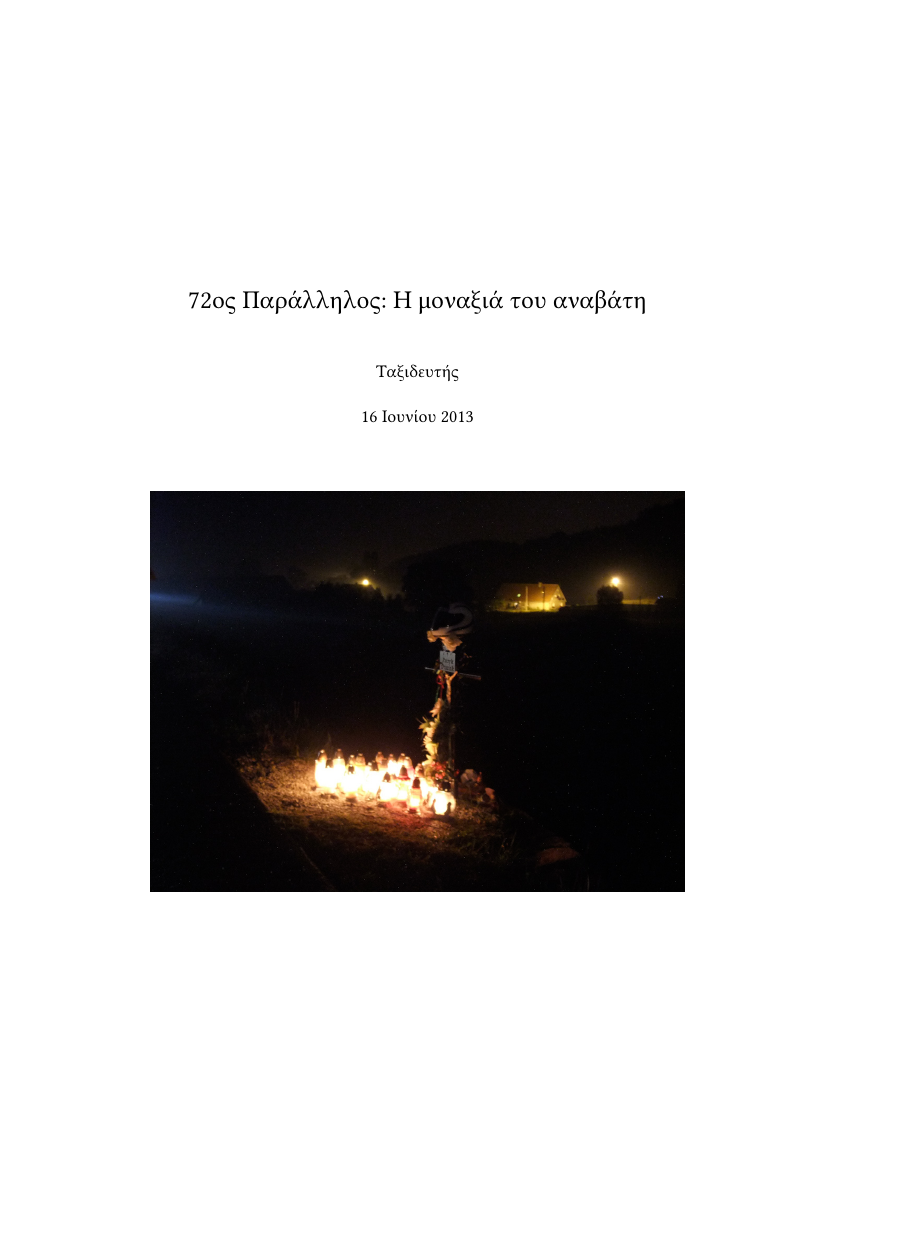
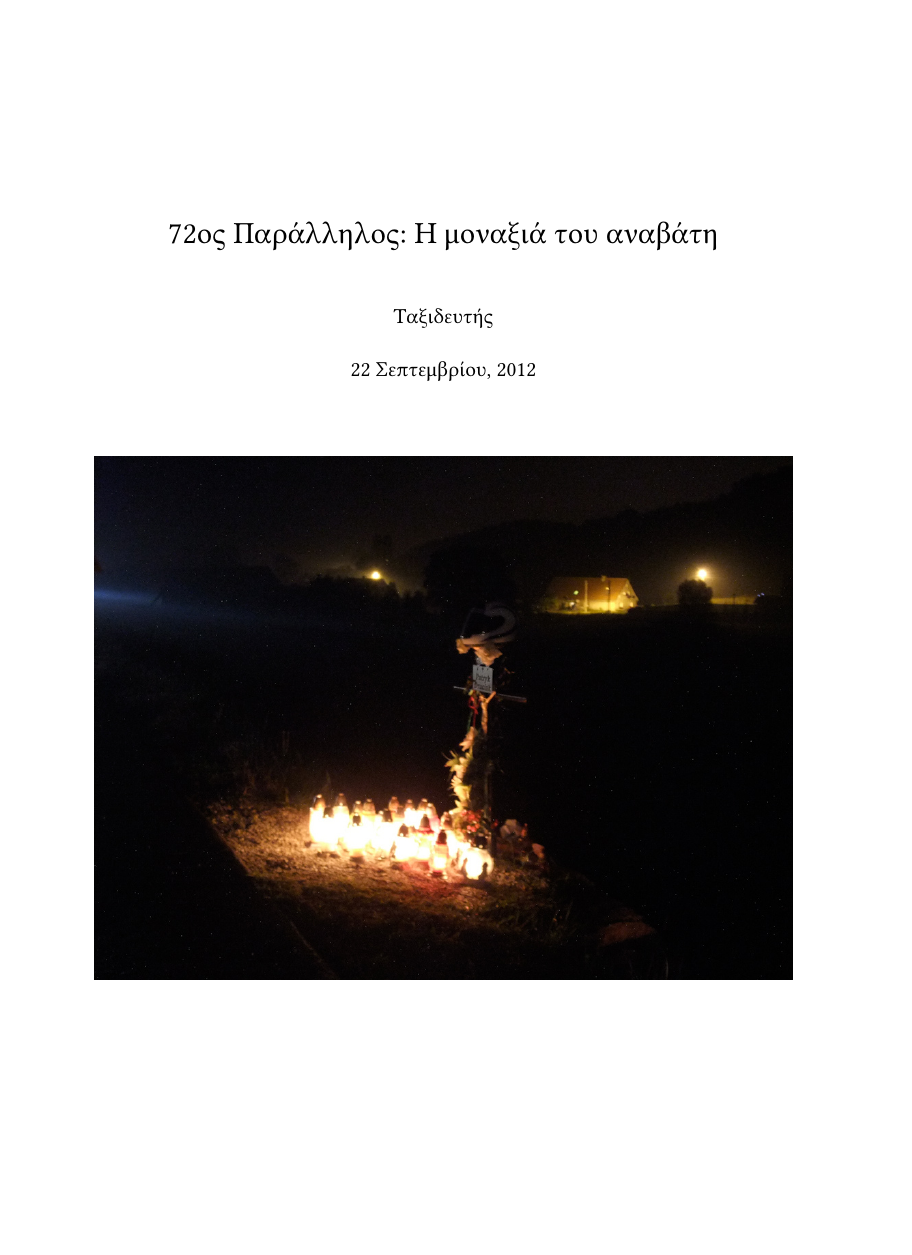
Before and after one commit to danmilon/71th-parallel, a LaTeX book (71th-parallel.tex): page 1 of 246 before the commit and page 1 of 221 after it, the shorter picture padded with empty space. Compiled offline with LuaLaTeX; a missing font is replaced by an installed copy or a similar font.

Commit message:
formatting

```diff
--- a/71th-parallel.tex
+++ b/71th-parallel.tex
@@ -1,13 +1,13 @@
-\documentclass[11pt, letterpaper]{book}
+\documentclass[12pt, a4paper, oneside, openany]{book}
 \usepackage{fontspec}
 \usepackage{hyperref}
 \usepackage{graphicx}
 
 \usepackage{xgreek}    % greek hyphenation
 \usepackage{titlepic}  % picture at title
+\usepackage[height=760pt, width=470pt, centering, nomarginpar]{geometry}
 
-
-\hypersetup{pdfborder=0 0 0, colorlinks=true, linkcolor=red}
+\hypersetup{pdfborder=0 0 0, colorlinks=true, urlcolor=blue, linkcolor=blue}
 \setmainfont[Ligatures=TeX]{Linux Libertine}
 
 \newcommand\dialogue[1]{\par\noindent--~\textit{#1}}
@@ -19,9 +19,11 @@
 
 \titlepic{\includegraphics[width=\textwidth]{photos/front.jpg}}
 \title{72ος Παράλληλος: Η μοναξιά του αναβάτη}
+\date{22 Σεπτεμβρίου, 2012}
 \author{Ταξιδευτής}
 
 \begin{document}
+
 \maketitle
 \tableofcontents
 
```
